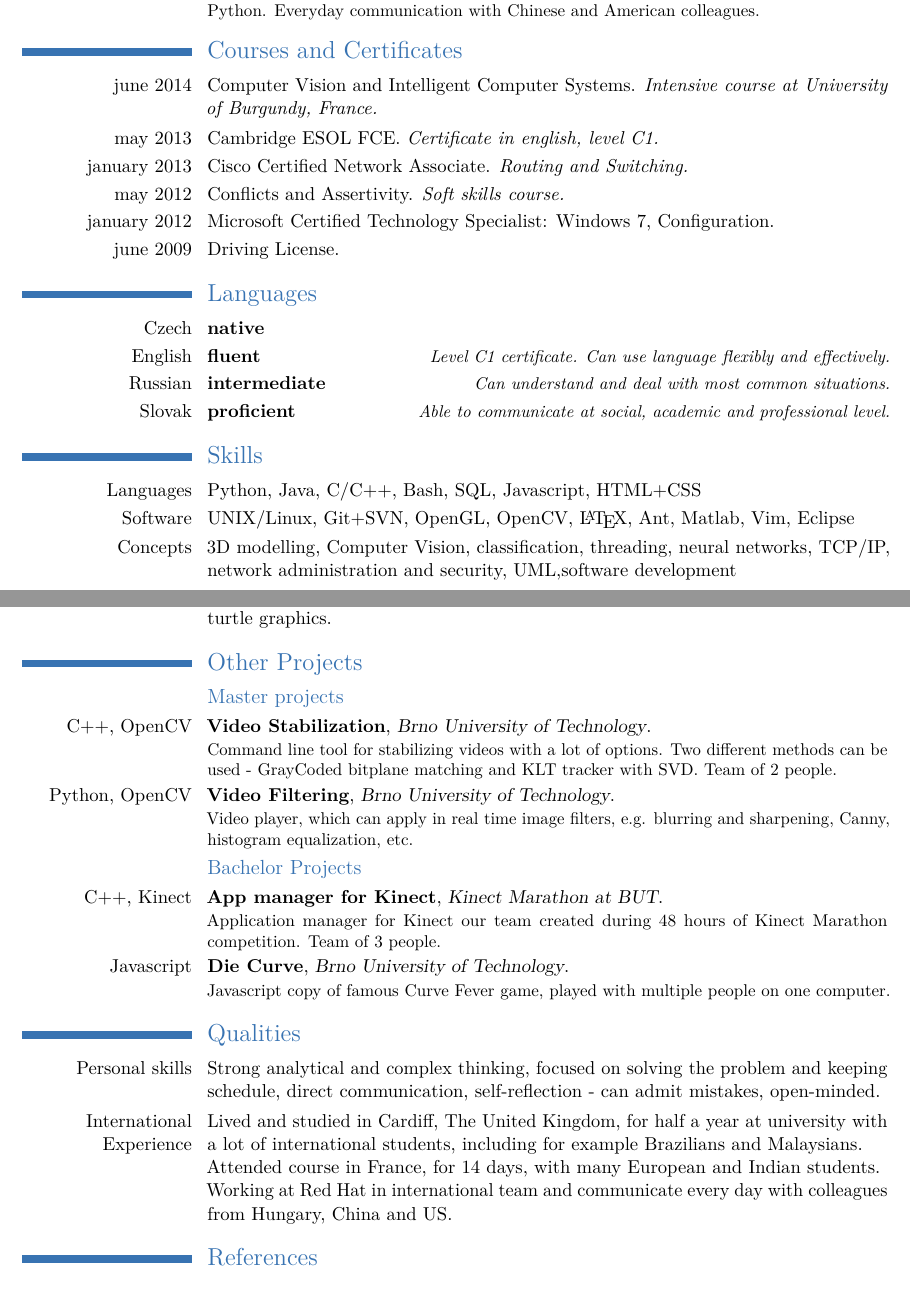
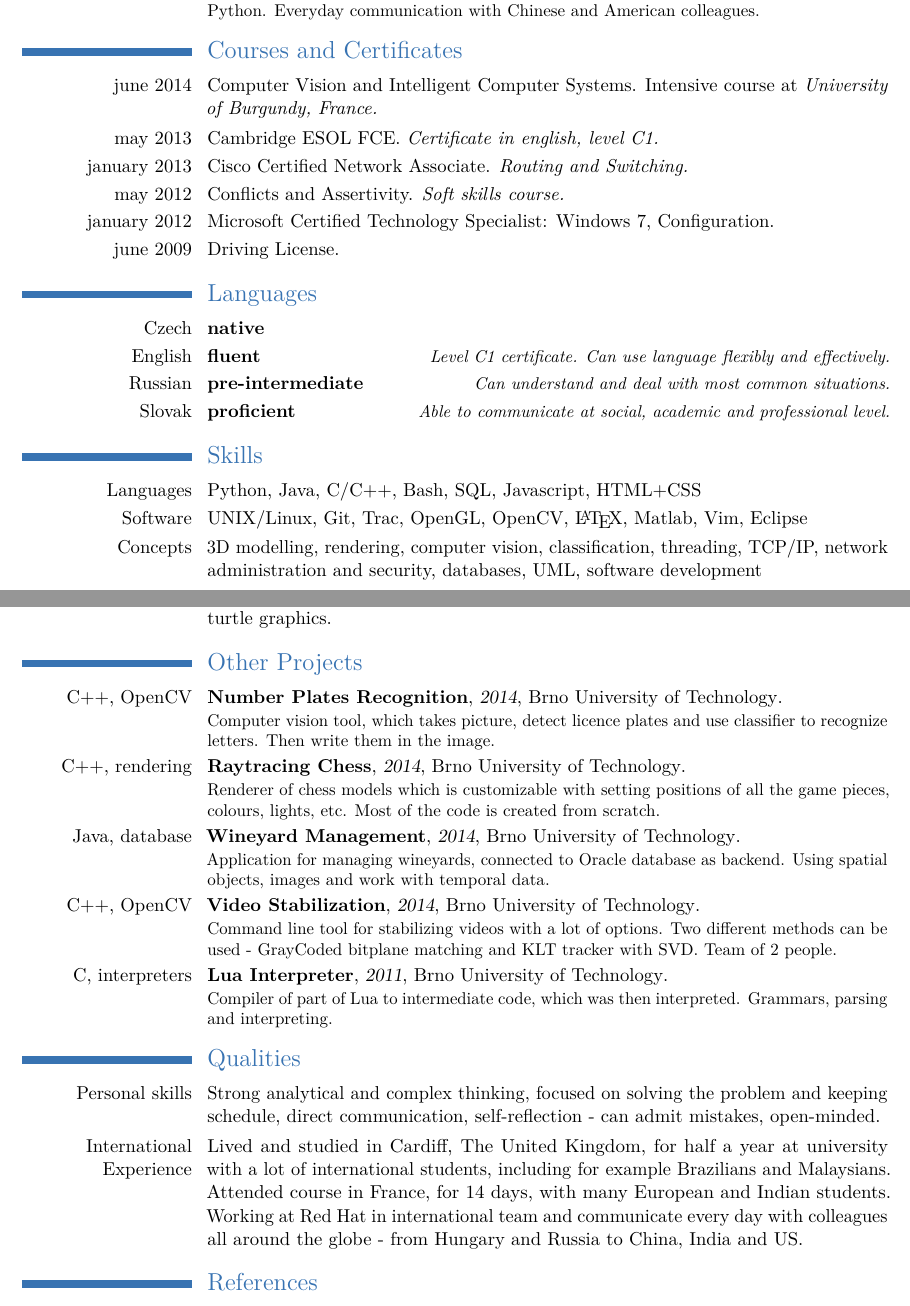
Before and after one commit to kvitajakub/resume-cv, a LaTeX CV (main.tex): two parts of pages 1 and 2 of 2, joined at a grey line, cut so that both start at the same text. Compiled offline with pdfLaTeX.

Commit message:
New version.

```diff
--- a/main.tex
+++ b/main.tex
@@ -40,6 +40,8 @@
     \ifthenelse{\equal{#6}{}}{}{\emailsymbol~\texttt{#6}\newline}%
     \ifthenelse{\equal{#7}{}}{}{\phonesymbol~#7}}
 
+\newcommand{\BUT}{\href{http://www.vutbr.cz/en/}{Brno University of Technology}}
+
 % personal data
 \name{Jakub}{Kvita}
 %\title{Resumé title}                               % optional, remove / comment the line if not wanted
@@ -99,7 +102,7 @@
 %\cventry{2012}{Forest Keeper}{Lesnicko–dřevařská firma, s.r.o.}{Zubří}{}{Maintaining forests.}
 
 \section{Courses and Certificates}
-\cvitem{june 2014}{Computer Vision and Intelligent Computer Systems. \emph{Intensive course at \href{http://en.u-bourgogne.fr/}{University of Burgundy}, France.}}
+\cvitem{june 2014}{Computer Vision and Intelligent Computer Systems. Intensive course at \emph{\href{http://en.u-bourgogne.fr/}{University of Burgundy}, France.}}
 \cvitem{may 2013}{Cambridge ESOL FCE. \emph{Certificate in english, level C1.}}
 \cvitem{january 2013}{Cisco Certified Network Associate. \emph{Routing and Switching.}}
 \cvitem{may 2012}{Conflicts and Assertivity. \emph{Soft skills course.}}
@@ -109,7 +112,7 @@
 \section{Languages}
 \cvitemwithcomment{Czech}{native}{}
 \cvitemwithcomment{English}{fluent}{Level C1 certificate. Can use language flexibly and effectively.}
-\cvitemwithcomment{Russian}{intermediate}{Can understand and deal with most common situations.}
+\cvitemwithcomment{Russian}{pre-intermediate}{Can understand and deal with most common situations.}
 \cvitemwithcomment{Slovak}{proficient}{Able to communicate at social, academic and professional level.}
 
 \section{Skills}
@@ -117,8 +120,8 @@
 %\cvdoubleitem{category 2}{XXX, YYY, ZZZ}{category 5}{XXX, YYY, ZZZ}
 %\cvdoubleitem{category 3}{XXX, YYY, ZZZ}{category 6}{XXX, YYY, ZZZ}
 \cvitem{Languages}{Python, Java, C/C++, Bash, SQL, Javascript, HTML+CSS}
-\cvitem{Software}{UNIX/Linux, Git+SVN, OpenGL, OpenCV, \LaTeX, Ant, Matlab, Vim, Eclipse}
-\cvitem{Concepts}{3D modelling, Computer Vision, classification, threading, neural networks, TCP/IP, network  administration and security, UML,software development}
+\cvitem{Software}{UNIX/Linux, Git, Trac, OpenGL, OpenCV, \LaTeX, Matlab, Vim, Eclipse}
+\cvitem{Concepts}{3D modelling, rendering, computer vision, classification, threading, TCP/IP, network  administration and security, databases, UML, software development}
 
 
 \section{Bachelor thesis}
@@ -127,17 +130,36 @@
 \cvitem{Description}{Interactive application for generating and viewing 3D models using OpenGL. System is able to model fractals and simulate growth of plants through L-system rules and turtle graphics.}
 
 \section{Other Projects}
-\subsection{Master projects}
-\cventry{C++, OpenCV}{\href{https://github.com/kvitajakub/VideoStabilization}{Video Stabilization}}{Brno University of Technology}{}{}{Command line tool for stabilizing videos with a lot of options. Two different methods can be used - GrayCoded bitplane matching and KLT tracker with SVD. Team of 2 people.}
-\cventry{Python, OpenCV}{\href{https://github.com/kvitajakub/VideoFiltering}{Video Filtering}}{Brno University of Technology}{}{}{Video player, which can apply in real time image filters, e.g. blurring and sharpening, Canny, histogram equalization, etc.}
 
-\subsection{Bachelor Projects}
-\cventry{C++, Kinect}{\href{https://github.com/kvitajakub/KinectMarathon}{App manager for Kinect}}{Kinect Marathon at BUT}{}{}{Application manager for Kinect our team created during 48 hours of Kinect Marathon competition. Team of 3 people.}
-\cventry{Javascript}{\href{https://github.com/kvitajakub/DieCurve}{Die Curve}}{Brno University of Technology}{}{}{Javascript copy of famous Curve Fever game, played with multiple people on one computer.}
+%Number Plates Recognition
+\cventry{C++, OpenCV}{\href{https://github.com/kvitajakub/numberPlatesRecognition}{Number Plates Recognition}}{2014}{\BUT}{}{Computer vision tool, which takes picture, detect licence plates and use classifier to recognize letters. Then write them in the image.}
+
+%Raytracing Chess
+\cventry{C++, rendering}{\href{https://github.com/kvitajakub/raytracedChess}{Raytracing Chess}}{2014}{\BUT}{}{Renderer of chess models which is customizable with setting positions of all the game pieces, colours, lights, etc. Most of the code is created from scratch.}
+
+%Wineyard Management
+\cventry{Java, database}{\href{https://github.com/kvitajakub/ManagingWineyards}{Wineyard Management}}{2014}{\BUT}{}{Application for managing wineyards, connected to Oracle database as backend. Using spatial objects, images and work with temporal data.}
+
+% Video Stabilization
+\cventry{C++, OpenCV}{\href{https://github.com/kvitajakub/VideoStabilization}{Video Stabilization}}{2014}{\BUT}{}{Command line tool for stabilizing videos with a lot of options. Two different methods can be used - GrayCoded bitplane matching and KLT tracker with SVD. Team of 2 people.}
+
+% Video Filtering
+%\cventry{Python, OpenCV}{\href{https://github.com/kvitajakub/VideoFiltering}{Video Filtering}}{2014}{\BUT}{}{Video player, which can apply in real time image filters, e.g. blurring and sharpening, Canny, histogram equalization, etc.}
+
+% Kinect Marathon
+%\cventry{C++, Kinect}{\href{https://github.com/kvitajakub/KinectMarathon}{Kinect app manager}}{2012}{Kinect Marathon at \BUT}{}{Application manager for Kinect our team created during 48 hours of Kinect Marathon competition. Team of 3 people.}
+
+% Die Curve
+%\cventry{Javascript}{\href{https://github.com/kvitajakub/DieCurve}{Die Curve}}{2012}{\BUT}{}{Javascript copy of famous Curve Fever game, played with multiple people on one computer.}
+
+% Lua Interpreter
+\cventry{C, interpreters}{\href{https://github.com/kvitajakub/interpreterLua}{Lua Interpreter}}{2011}{\BUT}{}{Compiler of part of Lua to intermediate code, which was then interpreted. Grammars, parsing and interpreting.}
 
 \section{Qualities}
 \cvline{Personal skills}{Strong analytical and complex thinking, focused on solving the problem and keeping schedule, direct communication, self-reflection - can admit mistakes, open-minded.}
-\cvline{International Experience}{Lived and studied in Cardiff, The United Kingdom, for half a year at university with a lot of international students, including for example Brazilians and Malaysians.\newline Attended course in France, for 14 days, with many European and Indian students.\newline Working at Red Hat in international team and communicate every day with colleagues from Hungary, China and US.}
+\cvline{International Experience}{Lived and studied in Cardiff, The United Kingdom, for half a year at university with a lot of international students, including for example Brazilians and Malaysians. % \newline
+Attended course in France, for 14 days, with many European and Indian students. % \newline
+Working at Red Hat in international team and communicate every day with colleagues all around the globe - from Hungary and Russia to China, India and US.}
 
 \section{References}
 % Libin Liu (刘俐斌)
```
Also changed, not shown: main.pdf (added), main.tex (3 more changed lines), 1 other file.
